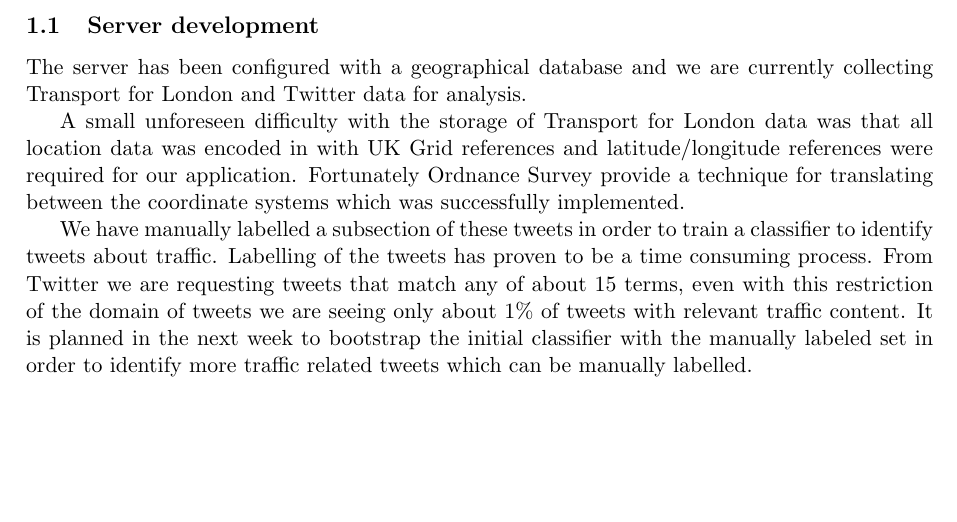
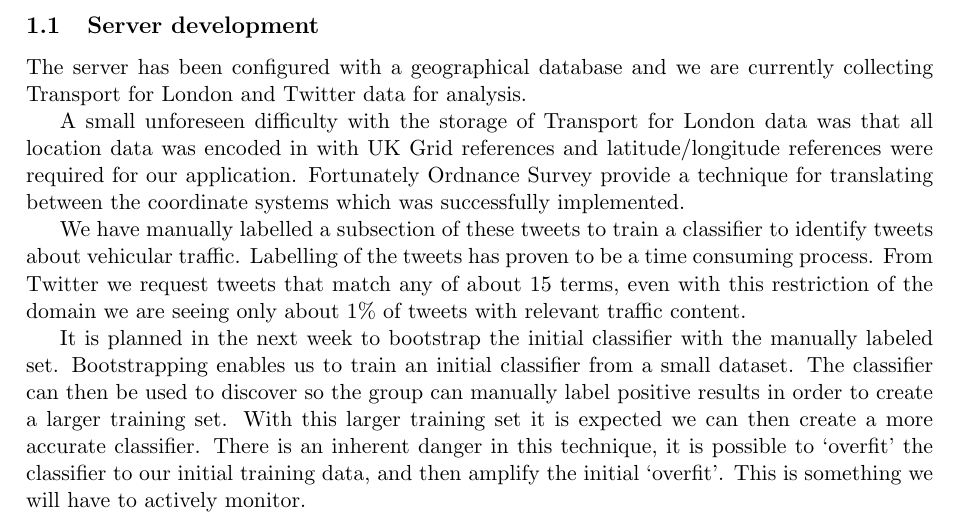
Before and after one commit to johnflan/Twitter-4-Traffic, a LaTeX document (report/report2/report.tex, which reads report/report2/progress_summary.tex): part of page 1 of 4, cut so that both start at the same text, the shorter picture padded with empty space. Compiled offline with pdfLaTeX.

Commit message:
Report2: fixed bootstrapping text

```diff
--- a/report/report2/progress_summary.tex
+++ b/report/report2/progress_summary.tex
@@ -23,14 +23,20 @@ latitude/longitude references were required for our application. Fortunately
 Ordnance Survey provide a technique for translating between the coordinate
 systems which was successfully implemented.
 
-We have manually labelled a subsection of these tweets in order to train a
-classifier to identify tweets about traffic. Labelling of the tweets has proven
-to be a time consuming process. From Twitter we are requesting tweets that
-match any of about 15 terms, even with this restriction of the domain of tweets
-we are seeing only about 1\% of tweets with relevant traffic content. It is
-planned in the next week to bootstrap the initial classifier with the manually
-labeled set in order to identify more traffic related tweets which can be
-manually labelled.
+We have manually labelled a subsection of these tweets to train a
+classifier to identify tweets about vehicular traffic. Labelling of the tweets
+has proven to be a time consuming process. From Twitter we request tweets that
+match any of about 15 terms, even with this restriction of the domain
+we are seeing only about 1\% of tweets with relevant traffic content.
+
+It is planned in the next week to bootstrap the initial classifier with the manually
+labeled set. Bootstrapping enables us to train an initial classifier from a
+small dataset. The classifier can then be used to discover so the group can manually label
+positive results in order to create a larger training set. With this larger
+training set it is expected we can then create a more accurate classifier.
+There is an inherent danger in this technique, it is possible to `overfit' the
+classifier to our initial training data, and then amplify the initial `overfit'. This
+is something we will have to actively monitor.
 
 A basic Naive Bayes classifier is currently in development and is being trained
 using these manually labeled tweets. During the classification  of the tweets
```
